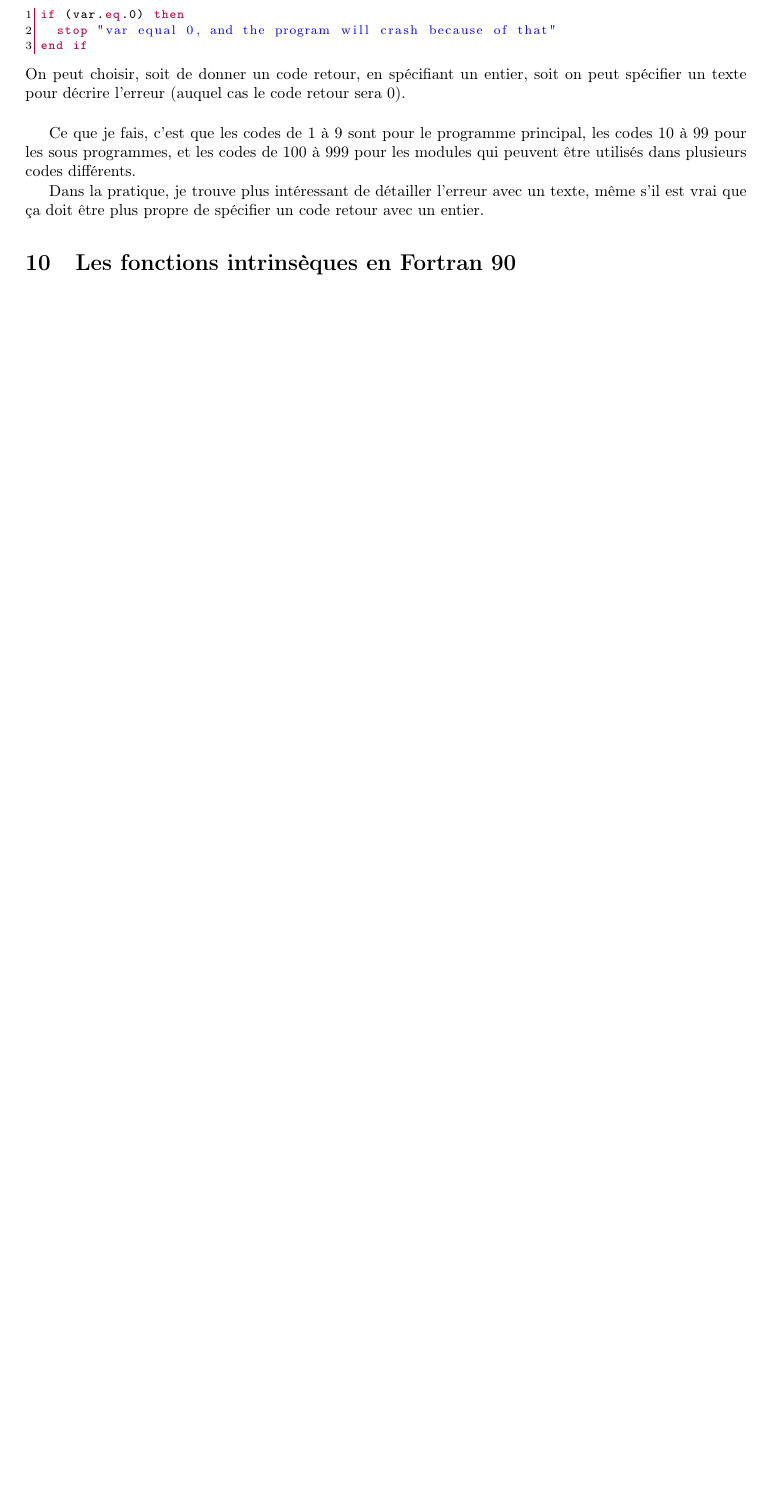
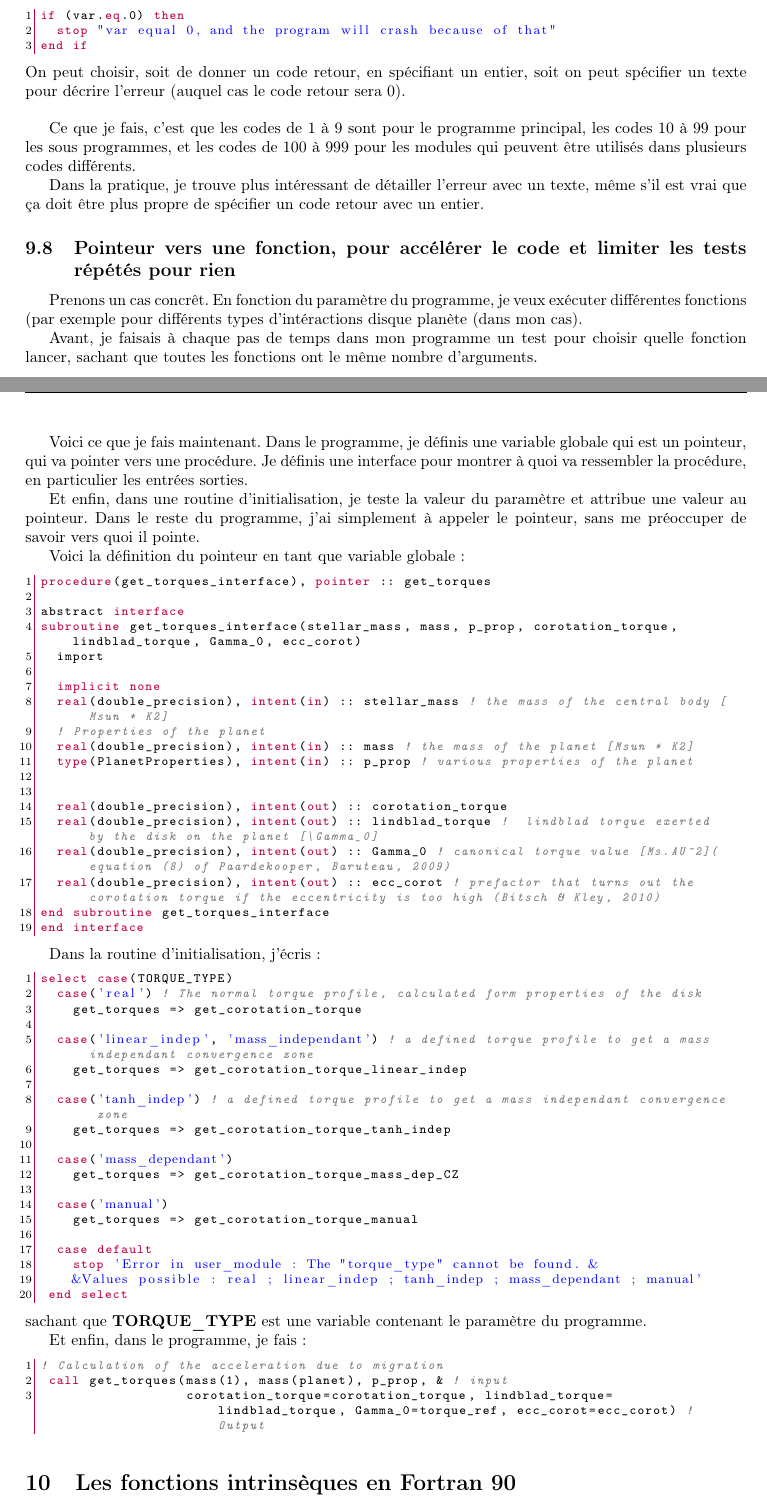
Before and after one commit to sanyaade-teachings/autiwa-tutorials, a LaTeX document (fortran/aide-memoire-fortran.tex): part of page 32 of 53 before the commit and two parts of pages 32 and 33 of 54 after it, the two joined at a grey line, cut so that both start at the same text, the shorter picture padded with empty space. Compiled offline with pdfLaTeX; an older LaTeX class or package is replaced by its successor.

Commit message:
fortran: adding how to create a pointeur toward a function
git-svn-id: https://autiwa-tutorials.googlecode.com/svn/trunk@189 0dbe97c4-82fb-7826-aa11-3c1593e05550

```diff
--- a/fortran/aide-memoire-fortran.tex
+++ b/fortran/aide-memoire-fortran.tex
@@ -1932,6 +1932,74 @@ Ce que je fais, c'est que les codes de 1 à 9 sont pour le programme principal,
 
 Dans la pratique, je trouve plus intéressant de détailler l'erreur avec un texte, même s'il est vrai que ça doit être plus propre de spécifier un code retour avec un entier.
 
+\subsection{Pointeur vers une fonction, pour accélérer le code et limiter les tests répétés pour rien}\label{sec:pointeur-fonction}
+Prenons un cas concrêt. En fonction du paramètre du programme, je veux exécuter différentes fonctions (par exemple pour différents types d'intéractions disque planète (dans mon cas).
+
+Avant, je faisais à chaque pas de temps dans mon programme un test pour choisir quelle fonction lancer, sachant que toutes les fonctions ont le même nombre d'arguments.
+
+\bigskip
+
+Voici ce que je fais maintenant. Dans le programme, je définis une variable globale qui est un pointeur, qui va pointer vers une procédure. Je définis une interface pour montrer à quoi va ressembler la procédure, en particulier les entrées sorties.
+
+Et enfin, dans une routine d'initialisation, je teste la valeur du paramètre et attribue une valeur au pointeur. Dans le reste du programme, j'ai simplement à appeler le pointeur, sans me préoccuper de savoir vers quoi il pointe.
+
+Voici la définition du pointeur en tant que variable globale :
+\begin{lstlisting}[language=Fortran]
+procedure(get_torques_interface), pointer :: get_torques
+
+abstract interface
+subroutine get_torques_interface(stellar_mass, mass, p_prop, corotation_torque, lindblad_torque, Gamma_0, ecc_corot)
+  import
+
+  implicit none
+  real(double_precision), intent(in) :: stellar_mass ! the mass of the central body [Msun * K2]
+  ! Properties of the planet
+  real(double_precision), intent(in) :: mass ! the mass of the planet [Msun * K2]
+  type(PlanetProperties), intent(in) :: p_prop ! various properties of the planet
+
+
+  real(double_precision), intent(out) :: corotation_torque
+  real(double_precision), intent(out) :: lindblad_torque !  lindblad torque exerted by the disk on the planet [\Gamma_0]
+  real(double_precision), intent(out) :: Gamma_0 ! canonical torque value [Ms.AU^2](equation (8) of Paardekooper, Baruteau, 2009)
+  real(double_precision), intent(out) :: ecc_corot ! prefactor that turns out the corotation torque if the eccentricity is too high (Bitsch & Kley, 2010)
+end subroutine get_torques_interface
+end interface
+\end{lstlisting}
+
+Dans la routine d'initialisation, j'écris :
+\begin{lstlisting}[language=Fortran]
+select case(TORQUE_TYPE)
+  case('real') ! The normal torque profile, calculated form properties of the disk
+    get_torques => get_corotation_torque
+
+  case('linear_indep', 'mass_independant') ! a defined torque profile to get a mass independant convergence zone
+    get_torques => get_corotation_torque_linear_indep
+
+  case('tanh_indep') ! a defined torque profile to get a mass independant convergence zone
+    get_torques => get_corotation_torque_tanh_indep
+
+  case('mass_dependant')
+    get_torques => get_corotation_torque_mass_dep_CZ
+
+  case('manual')
+    get_torques => get_corotation_torque_manual
+
+  case default
+    stop 'Error in user_module : The "torque_type" cannot be found. &
+    &Values possible : real ; linear_indep ; tanh_indep ; mass_dependant ; manual'
+ end select
+\end{lstlisting}
+sachant que \textbf{TORQUE\_TYPE} est une variable contenant le paramètre du programme.
+
+Et enfin, dans le programme, je fais :
+\begin{lstlisting}[language=Fortran]
+! Calculation of the acceleration due to migration
+ call get_torques(mass(1), mass(planet), p_prop, & ! input
+                  corotation_torque=corotation_torque, lindblad_torque=lindblad_torque, Gamma_0=torque_ref, ecc_corot=ecc_corot) ! Output
+\end{lstlisting}
+
+
+
 \section{Les fonctions intrinsèques en Fortran 90}
 Voici une liste de quelques fonctions intrinsèques du \emph{Fortran 90}.
 Toutes les fonctionnalités de chaque fonction ne sont pas
```
Also changed, not shown: python/python.tex (+22 -10 lines), fortran/aide-memoire-fortran.pdf, python/python.pdf, fortran/aide-memoire-fortran.tex (4 more changed lines).
